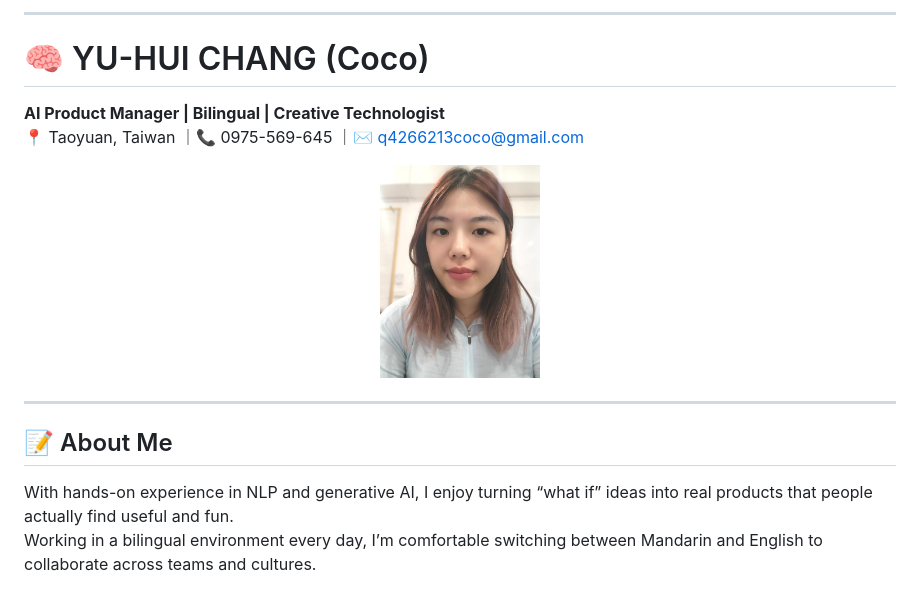
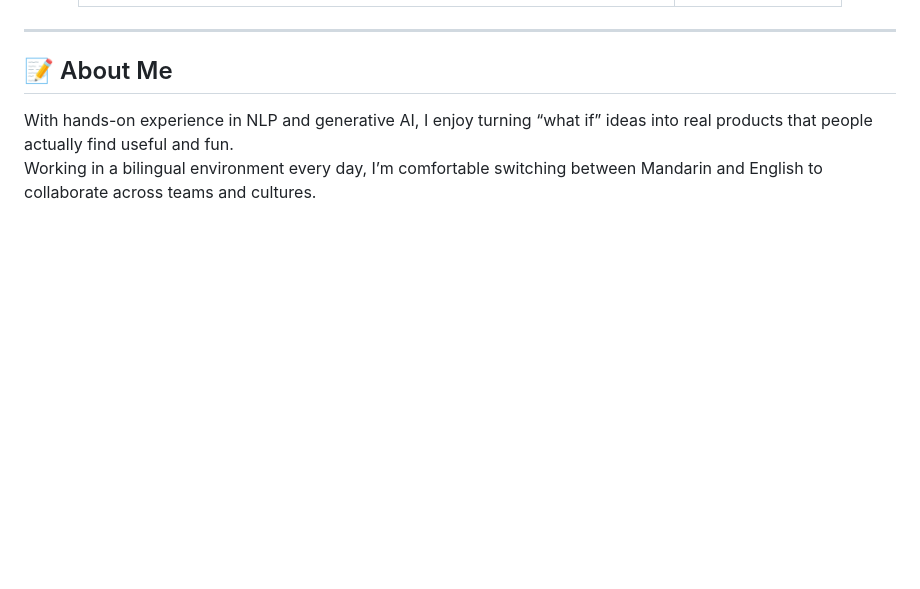
Before and after one commit to jemappellecoco/profile, a Markdown page: AI_PJM.md, the part around one of its changes. GitHub-like rendering; blank space fills up the shorter version.

```diff
--- a/AI_PJM.md
+++ b/AI_PJM.md
@@ -3,12 +17,5 @@
 
----
 
-<h1 id="🧠-yu-hui-chang-coco">🧠 YU-HUI CHANG (Coco)</h1>
-<p><strong>AI Product Manager | Bilingual | Creative Technologist</strong><br>
-📍 Taoyuan, Taiwan ｜📞 0975-569-645 ｜✉️ <a href="mailto:q4266213coco@gmail.com">q4266213coco@gmail.com</a></p>
-<p align="center">
-  <img src="images/me.jpg" width="160" style="border-radius: 50%;" alt="Coco's profile picture">
-</p>
 <hr>
 <h2 id="📝-about-me">📝 About Me</h2>
 <p>With hands-on experience in NLP and generative AI, I enjoy turning “what if” ideas into real products that people actually find useful and fun.<br>
```
Also changed, not shown: other parts of AI_PJM.md (+16 -2 lines).
